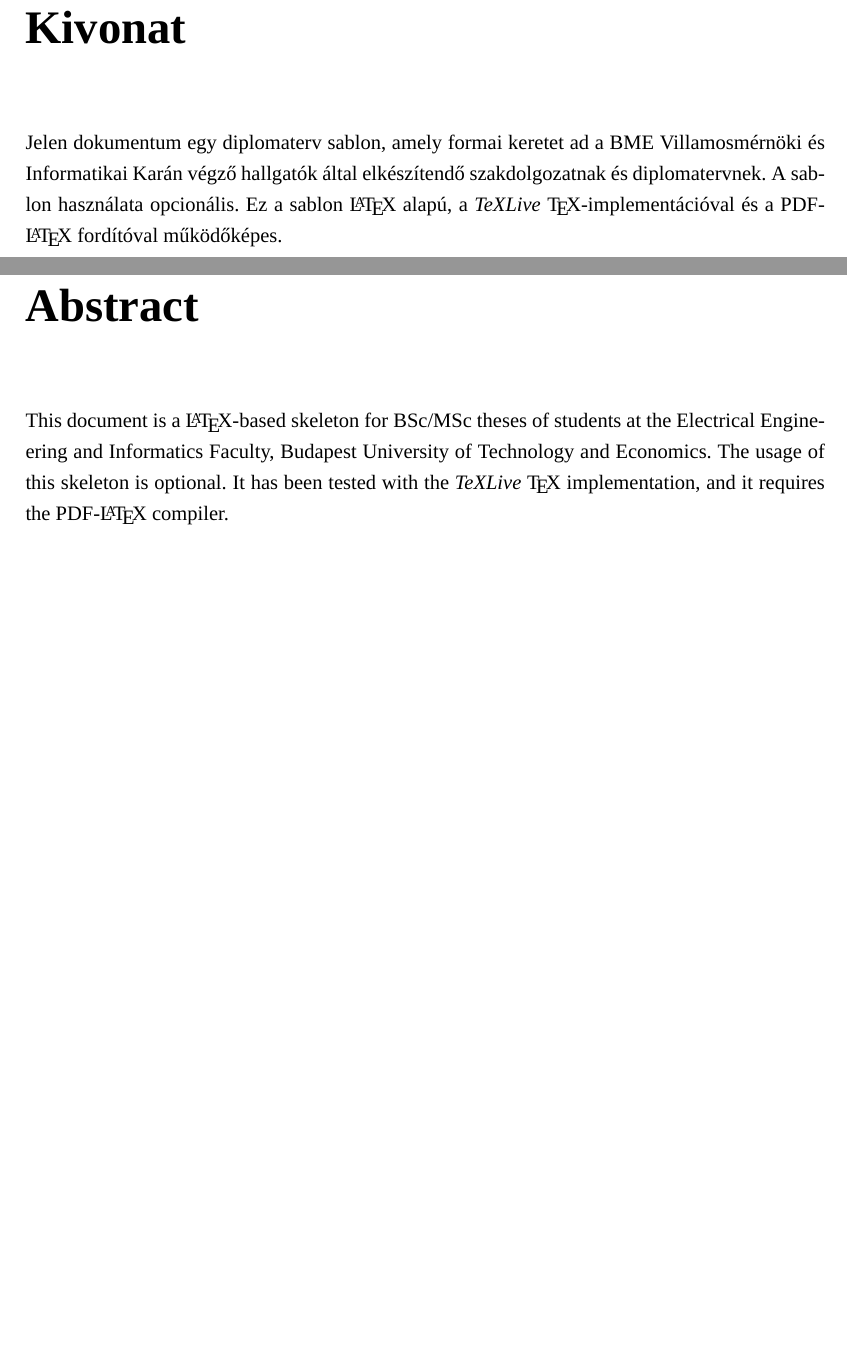
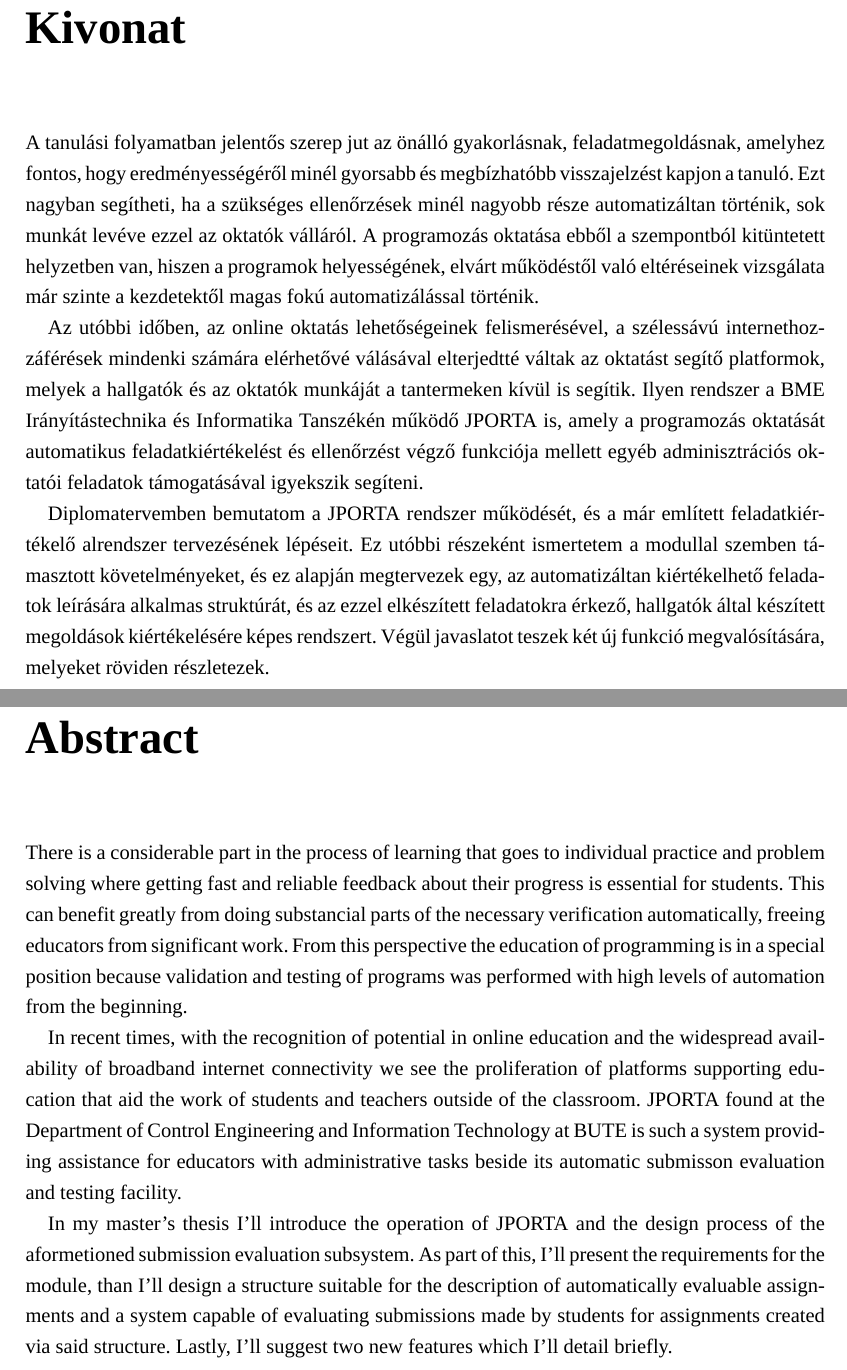
Before and after one commit to siliconbrain/msc-thesis, a LaTeX thesis (source/diploma.tex, which reads source/abstract.tex): two parts of pages 5 and 6 of 22, joined at a grey line, cut so that both start at the same text, the shorter picture padded with empty space. Compiled offline with XeLaTeX; a missing font is replaced by an installed copy or a similar font.

Commit message:
write abstracts

```diff
--- a/source/abstract.tex
+++ b/source/abstract.tex
@@ -3,13 +3,33 @@
 %----------------------------------------------------------------------------
 \chapter*{Kivonat}\addcontentsline{toc}{chapter}{Kivonat}
 
-Jelen dokumentum egy diplomaterv sablon, amely formai keretet ad a BME Villamosmérnöki és Informatikai Karán végző hallgatók által elkészítendő szakdolgozatnak és diplomatervnek. A sablon használata opcionális. Ez a sablon \LaTeX~alapú, a \emph{TeXLive} \TeX-implementációval és a PDF-\LaTeX~fordítóval működőképes.
+A tanulási folyamatban jelentős szerep jut az önálló gyakorlásnak, feladatmegoldásnak, amelyhez fontos, hogy eredményességéről minél gyorsabb és megbízhatóbb visszajelzést kapjon a tanuló.
+Ezt nagyban segítheti, ha a szükséges ellenőrzések minél nagyobb része automatizáltan történik, sok munkát levéve ezzel az oktatók válláról.
+A programozás oktatása ebből a szempontból kitüntetett helyzetben van, hiszen a programok helyességének, elvárt működéstől való eltéréseinek vizsgálata már szinte a kezdetektől magas fokú automatizálással történik.
+
+Az utóbbi időben, az online oktatás lehetőségeinek felismerésével, a szélessávú internethozzáférések mindenki számára elérhetővé válásával elterjedtté váltak az oktatást segítő platformok, melyek a hallgatók és az oktatók munkáját a tantermeken kívül is segítik.
+Ilyen rendszer a BME Irányítástechnika és Informatika Tanszékén működő JPORTA is, amely a programozás oktatását automatikus feladatkiértékelést és ellenőrzést végző funkciója mellett egyéb adminisztrációs oktatói feladatok támogatásával igyekszik segíteni.
+
+Diplomatervemben bemutatom a JPORTA rendszer működését, és a már említett feladatkiértékelő alrendszer tervezésének lépéseit.
+Ez utóbbi részeként ismertetem a modullal szemben támasztott követelményeket, és ez alapján megtervezek egy, az automatizáltan kiértékelhető feladatok leírására alkalmas struktúrát, és az ezzel elkészített feladatokra érkező, hallgatók által készített megoldások kiértékelésére képes rendszert.
+Végül javaslatot teszek két új funkció megvalósítására, melyeket röviden részletezek.
 \vfill
 
 %----------------------------------------------------------------------------
 % Abstract in english
 %----------------------------------------------------------------------------
+\begin{otherlanguage}{english}
 \chapter*{Abstract}\addcontentsline{toc}{chapter}{Abstract}
 
-This document is a \LaTeX-based skeleton for BSc/MSc~theses of students at the Electrical Engineering and Informatics Faculty, Budapest University of Technology and Economics. The usage of this skeleton is optional. It has been tested with the \emph{TeXLive} \TeX~implementation, and it requires the PDF-\LaTeX~compiler.
+There is a considerable part in the process of learning that goes to individual practice and problem solving where getting fast and reliable feedback about their progress is essential for students.
+This can benefit greatly from doing substancial parts of the necessary verification automatically, freeing educators from significant work.
+From this perspective the education of programming is in a special position because validation and testing of programs was performed with high levels of automation from the beginning.
+
+In recent times, with the recognition of potential in online education and the widespread availability of broadband internet connectivity we see the proliferation of platforms supporting education that aid the work of students and teachers outside of the classroom.
+JPORTA found at the Department of Control Engineering and Information Technology at BUTE is such a system providing assistance for educators with administrative tasks beside its automatic submisson evaluation and testing facility.
+
+In my master's thesis I'll introduce the operation of JPORTA and the design process of the aformetioned submission evaluation subsystem.
+As part of this, I'll present the requirements for the module, than I'll design a structure suitable for the description of automatically evaluable assignments and a system capable of evaluating submissions made by students for assignments created via said structure.
+Lastly, I'll suggest two new features which I'll detail briefly.
+\end{otherlanguage}
 \vfill
--- a/source/diploma.tex
+++ b/source/diploma.tex
@@ -8,7 +8,7 @@
 
 \usepackage{amsmath}
 \usepackage{amssymb}
-\usepackage[magyar]{babel}
+\usepackage[english,magyar]{babel}
 \usepackage{hyperref}
 \usepackage{datetime}
 \usepackage{enumerate}
```
